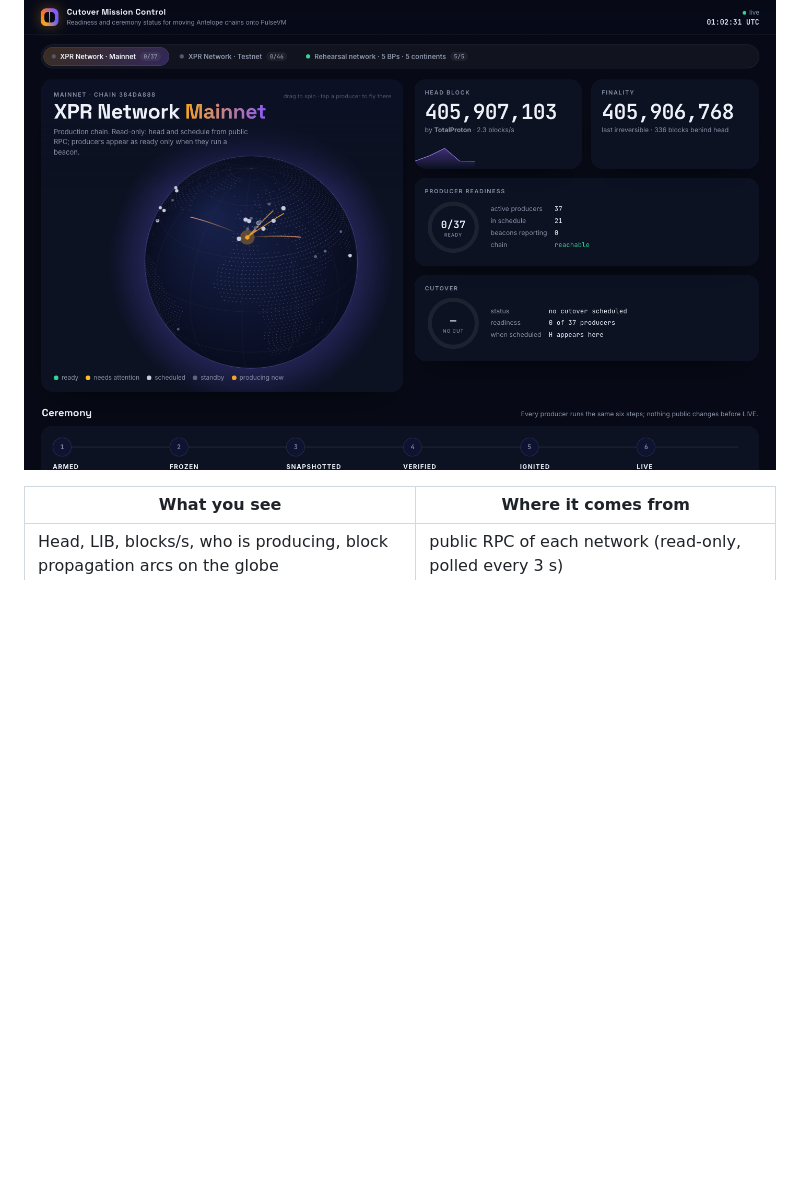
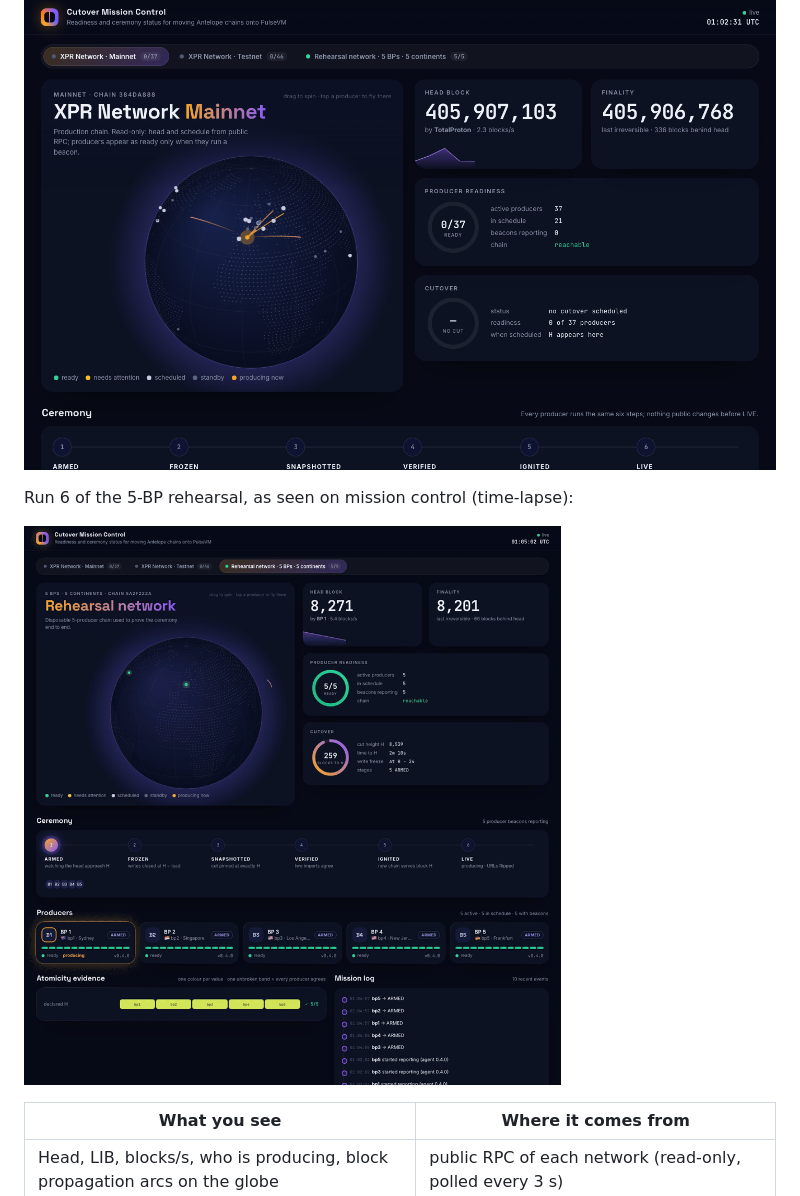
Before and after one commit to paulgnz/pulse-cutover, a Markdown page: control/README.md, the part around the change. Drawn GitHub-style; pictures changed too: docs/media/mission-control-run6.gif (added); blank space fills up the shorter version.

```diff
--- a/control/README.md
+++ b/control/README.md
@@ -4,6 +4,10 @@ A live readiness and ceremony board for every network you care about: XPR mainne
 rehearsal networks. Deployed for the rehearsals at **https://control-rehearsal.protonnz.com**.
 
 ![Mission control, mainnet view](../docs/media/mission-control-mainnet.png)
+
+Run 6 of the 5-BP rehearsal, as seen on mission control (time-lapse):
+
+![Run 6 time-lapse](../docs/media/mission-control-run6.gif)
 
 | What you see | Where it comes from |
 |---|---|
```
Also changed, not shown: ATOMICITY.md (+1 -0 lines), README.md (+5 -0 lines), 1 other file.
